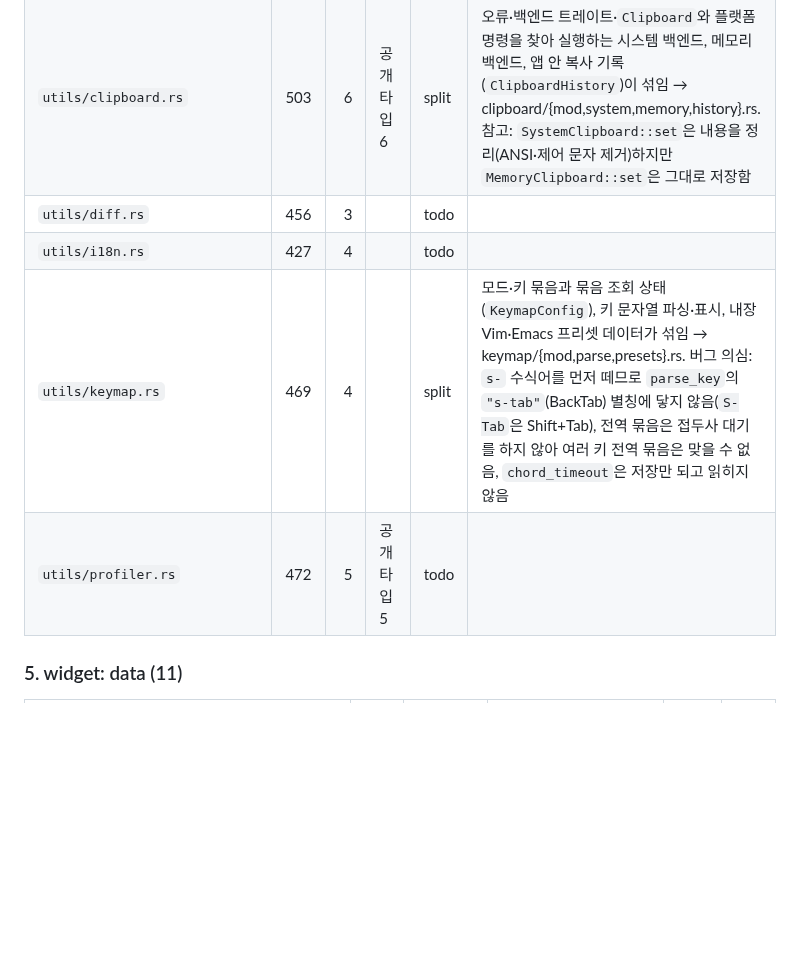
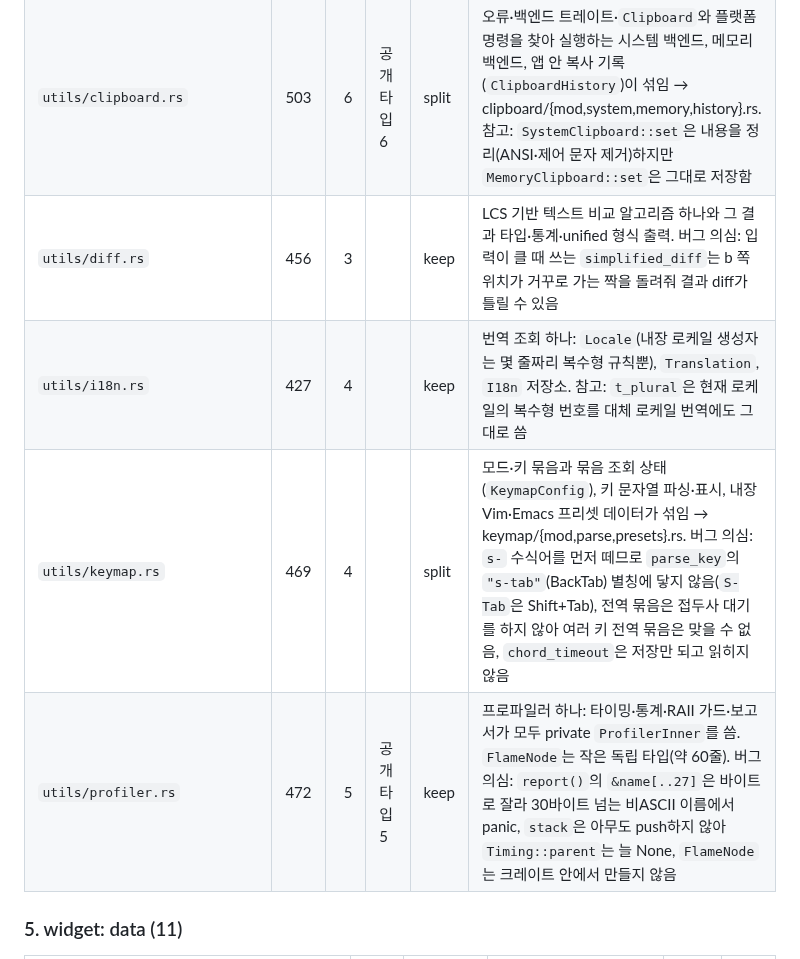
Before and after one commit to hawk90/revue, a Markdown page: docs/refactor/srp-audit.md, the part around one of its changes. Rendered like a GitHub page; blank space fills up the shorter version.

```diff
--- a/docs/refactor/srp-audit.md
+++ b/docs/refactor/srp-audit.md
@@ -108,9 +108,9 @@ PR은 아래 묶음마다 하나다(묶음 번호 순서로 진행). 파일마
 | `utils/border/mod.rs` | 568 | 5 | 공개 타입 5 | split | 테두리 문자·스타일·그리기와 테두리 제목(위치·변·제목 타입과 그리기)이 섞임 → border/{mod,title}.rs. 참고: 왼쪽·오른쪽 변 제목은 표시 폭이 아닌 `chars().count()`로 길이를 잼(위·아래 변은 표시 폭), `offset` 적용은 `i16`으로 바꿔 더해 32767을 넘는 좌표에서 넘침 |
 | `utils/clipboard.rs` | 503 | 6 | 공개 타입 6 | split | 오류·백엔드 트레이트·`Clipboard`와 플랫폼 명령을 찾아 실행하는 시스템 백엔드, 메모리 백엔드, 앱 안 복사 기록(`ClipboardHistory`)이 섞임 → clipboard/{mod,system,memory,history}.rs. 참고: `SystemClipboard::set`은 내용을 정리(ANSI·제어 문자 제거)하지만 `MemoryClipboard::set`은 그대로 저장함 |
-| `utils/diff.rs` | 456 | 3 |  | todo | |
-| `utils/i18n.rs` | 427 | 4 |  | todo | |
+| `utils/diff.rs` | 456 | 3 |  | keep | LCS 기반 텍스트 비교 알고리즘 하나와 그 결과 타입·통계·unified 형식 출력. 버그 의심: 입력이 클 때 쓰는 `simplified_diff`는 b 쪽 위치가 거꾸로 가는 짝을 돌려줘 결과 diff가 틀릴 수 있음 |
+| `utils/i18n.rs` | 427 | 4 |  | keep | 번역 조회 하나: `Locale`(내장 로케일 생성자는 몇 줄짜리 복수형 규칙뿐), `Translation`, `I18n` 저장소. 참고: `t_plural`은 현재 로케일의 복수형 번호를 대체 로케일 번역에도 그대로 씀 |
 | `utils/keymap.rs` | 469 | 4 |  | split | 모드·키 묶음과 묶음 조회 상태(`KeymapConfig`), 키 문자열 파싱·표시, 내장 Vim·Emacs 프리셋 데이터가 섞임 → keymap/{mod,parse,presets}.rs. 버그 의심: `s-` 수식어를 먼저 떼므로 `parse_key`의 `"s-tab"`(BackTab) 별칭에 닿지 않음(`S-Tab`은 Shift+Tab), 전역 묶음은 접두사 대기를 하지 않아 여러 키 전역 묶음은 맞을 수 없음, `chord_timeout`은 저장만 되고 읽히지 않음 |
-| `utils/profiler.rs` | 472 | 5 | 공개 타입 5 | todo | |
+| `utils/profiler.rs` | 472 | 5 | 공개 타입 5 | keep | 프로파일러 하나: 타이밍·통계·RAII 가드·보고서가 모두 private `ProfilerInner`를 씀. `FlameNode`는 작은 독립 타입(약 60줄). 버그 의심: `report()`의 `&name[..27]`은 바이트로 잘라 30바이트 넘는 비ASCII 이름에서 panic, `stack`은 아무도 push하지 않아 `Timing::parent`는 늘 None, `FlameNode`는 크레이트 안에서 만들지 않음 |
 
 ### 5. widget: data (11)
 
```
Also changed, not shown: other parts of docs/refactor/srp-audit.md (+6 -6 lines).
